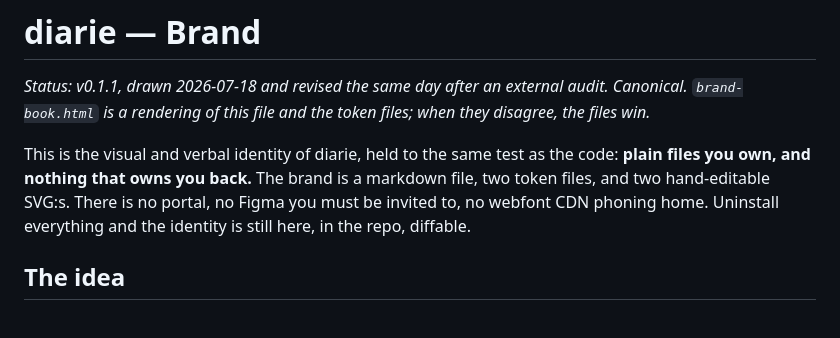
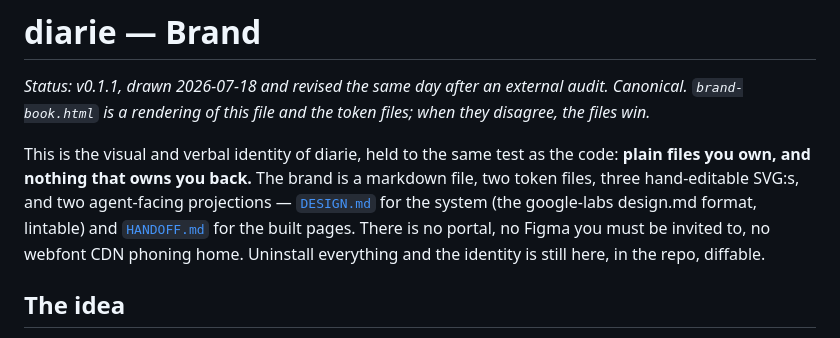
Before and after one commit to voxpelli/claude-beads, a Markdown page: diarie/BRAND.md, the part around the change. Rendered like a GitHub page.

```diff
--- a/diarie/BRAND.md
+++ b/diarie/BRAND.md
@@ -6,7 +6,10 @@ files; when they disagree, the files win.*
 
 This is the visual and verbal identity of diarie, held to the same test as the
 code: **plain files you own, and nothing that owns you back.** The brand is a
-markdown file, two token files, and two hand-editable SVG:s. There is no
+markdown file, two token files, three hand-editable SVG:s, and two
+agent-facing projections — [`DESIGN.md`](./brand/DESIGN.md) for the system (the
+google-labs design.md format, lintable) and [`HANDOFF.md`](./brand/HANDOFF.md)
+for the built pages. There is no
 portal, no Figma you must be invited to, no webfont CDN phoning home.
 Uninstall everything and the identity is still here, in the repo, diffable.
 
```
Also changed, not shown: diarie/brand/DESIGN.md (added, +222 -0 lines), diarie/brand/HANDOFF.md (added, +135 -0 lines).
